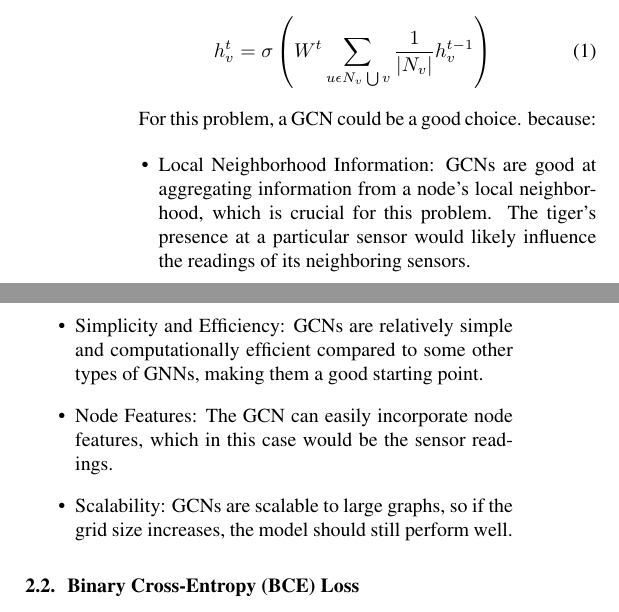
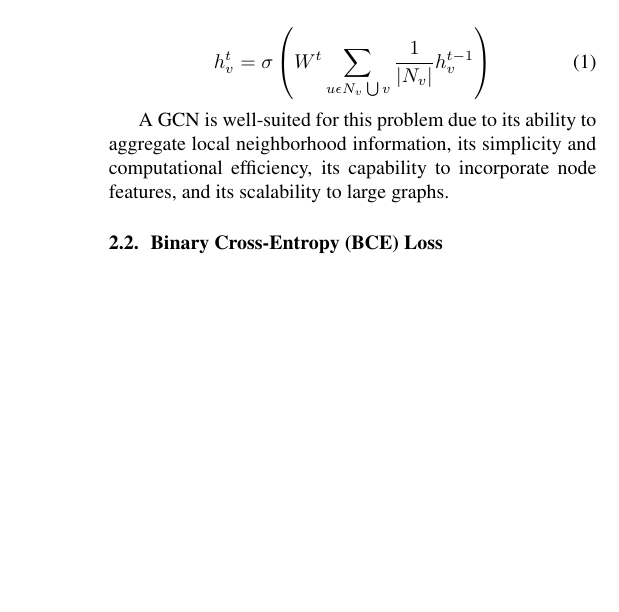
Before and after one commit to felixzhao/AIML425-ASSN-3, a LaTeX document (report/AIML425_assn_3.tex): two parts of the columns of page 1 of 3 before the commit and part of one column of page 1 of 3 after it, the two joined at a grey line, cut so that both start at the same text, the shorter picture padded with empty space. Compiled offline with pdfLaTeX.

Commit message:
refine contents

```diff
--- a/report/AIML425_assn_3.tex
+++ b/report/AIML425_assn_3.tex
@@ -63,17 +63,7 @@ Graph Convolutional Network (GCN) \cite{kipf2016semi} originates from simplifyin
     \right )
 \end{align}
 
-For this problem, a GCN could be a good choice. because:
-
-  \begin{itemize}
-    \item Local Neighborhood Information: GCNs are good at aggregating information from a node's local neighborhood, which is crucial for this problem. The tiger's presence at a particular sensor would likely influence the readings of its neighboring sensors.
-
-    \item Simplicity and Efficiency: GCNs are relatively simple and computationally efficient compared to some other types of GNNs, making them a good starting point.
-
-    \item Node Features: The GCN can easily incorporate node features, which in this case would be the sensor readings.
-
-    \item Scalability: GCNs are scalable to large graphs, so if the grid size increases, the model should still perform well.
-  \end{itemize}
+A GCN is well-suited for this problem due to its ability to aggregate local neighborhood information, its simplicity and computational efficiency, its capability to incorporate node features, and its scalability to large graphs.
 
 \subsection{Binary Cross-Entropy (BCE) Loss}
 \label{ssec:bce}
```
